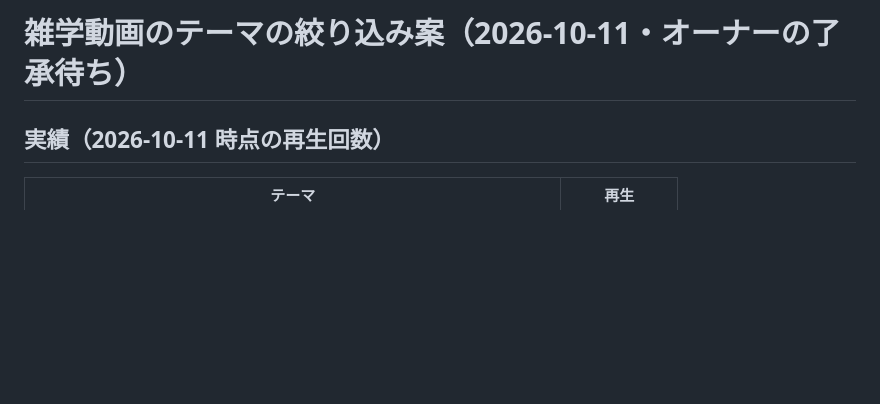
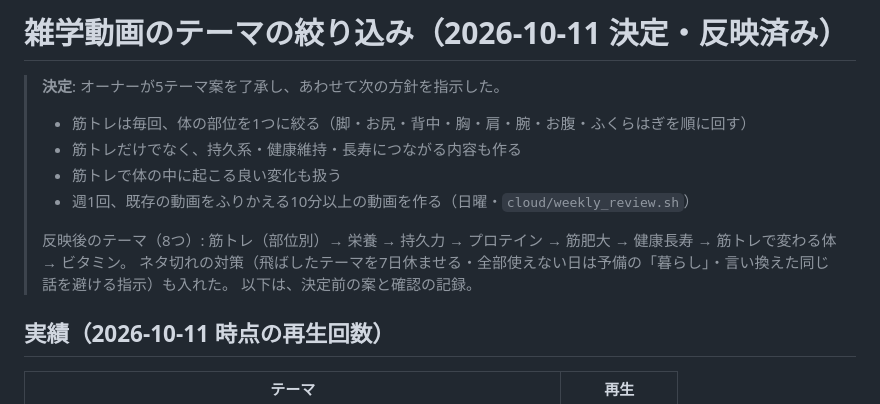
Before and after one commit to denenseikatu-alt/jinja-matching, a Markdown page: docs/youtube/zatsugaku_theme_proposal.md, the part around the change. GitHub-like rendering; blank space fills up the shorter version.

```diff
--- a/docs/youtube/zatsugaku_theme_proposal.md
+++ b/docs/youtube/zatsugaku_theme_proposal.md
@@ -1,4 +1,14 @@
-# 雑学動画のテーマの絞り込み案（2026-10-11・オーナーの了承待ち）
+# 雑学動画のテーマの絞り込み（2026-10-11 決定・反映済み）
+
+> **決定**: オーナーが5テーマ案を了承し、あわせて次の方針を指示した。
+> - 筋トレは毎回、体の部位を1つに絞る（脚・お尻・背中・胸・肩・腕・お腹・ふくらはぎを順に回す）
+> - 筋トレだけでなく、持久系・健康維持・長寿につながる内容も作る
+> - 筋トレで体の中に起こる良い変化も扱う
+> - 週1回、既存の動画をふりかえる10分以上の動画を作る（日曜・`cloud/weekly_review.sh`）
+>
+> 反映後のテーマ（8つ）: 筋トレ（部位別）→ 栄養 → 持久力 → プロテイン → 筋肥大 → 健康長寿 → 筋トレで変わる体 → ビタミン。
+> ネタ切れの対策（飛ばしたテーマを7日休ませる・全部使えない日は予備の「暮らし」・言い換えた同じ話を避ける指示）も入れた。
+> 以下は、決定前の案と確認の記録。
 
 ## 実績（2026-10-11 時点の再生回数）
 
```
Also changed, not shown: docs/youtube/status_2026-10-11.md (+9 -2 lines).
